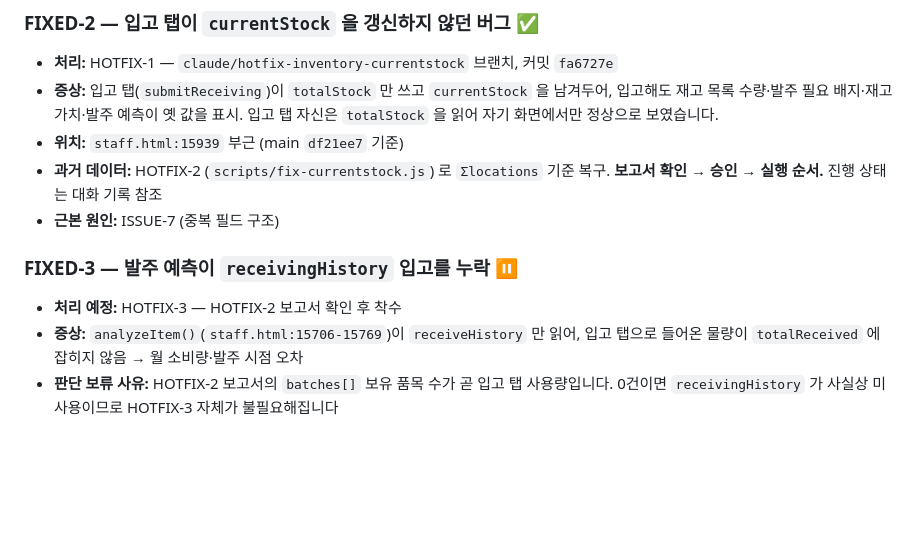
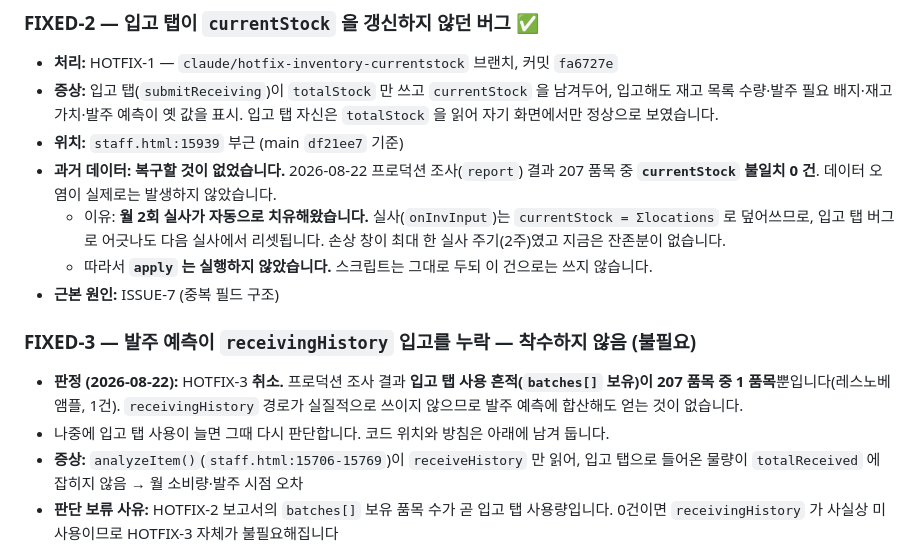
Before and after one commit to demireykh-art/lumi-admin, a Markdown page: ISSUES.md, the part around one of its changes. GitHub-like rendering; blank space fills up the shorter version.

```diff
--- a/ISSUES.md
+++ b/ISSUES.md
@@ -332,13 +375,20 @@ UI 숨김(`CRM_ENABLED`)을 먼저 배포하고, 그다음 함수 삭제입니
   입고해도 재고 목록 수량·발주 필요 배지·재고 가치·발주 예측이 옛 값을 표시.
   입고 탭 자신은 `totalStock` 을 읽어 자기 화면에서만 정상으로 보였습니다.
 - **위치:** `staff.html:15939` 부근 (main `df21ee7` 기준)
-- **과거 데이터:** HOTFIX-2 (`scripts/fix-currentstock.js`) 로 `Σlocations` 기준 복구.
-  **보고서 확인 → 승인 → 실행 순서.** 진행 상태는 대화 기록 참조
+- **과거 데이터: 복구할 것이 없었습니다.** 2026-08-22 프로덕션 조사(`report`) 결과
+  207 품목 중 **`currentStock` 불일치 0 건**. 데이터 오염이 실제로는 발생하지 않았습니다.
+  - 이유: **월 2회 실사가 자동으로 치유해왔습니다.** 실사(`onInvInput`)는
+    `currentStock = Σlocations` 로 덮어쓰므로, 입고 탭 버그로 어긋나도 다음 실사에서
+    리셋됩니다. 손상 창이 최대 한 실사 주기(2주)였고 지금은 잔존분이 없습니다.
+  - 따라서 **`apply` 는 실행하지 않았습니다.** 스크립트는 그대로 두되 이 건으로는 쓰지 않습니다.
 - **근본 원인:** ISSUE-7 (중복 필드 구조)
 
-### FIXED-3 — 발주 예측이 `receivingHistory` 입고를 누락 ⏸
+### FIXED-3 — 발주 예측이 `receivingHistory` 입고를 누락 — **착수하지 않음 (불필요)**
 
-- **처리 예정:** HOTFIX-3 — HOTFIX-2 보고서 확인 후 착수
+- **판정 (2026-08-22):** HOTFIX-3 **취소.** 프로덕션 조사 결과
+  **입고 탭 사용 흔적(`batches[]` 보유)이 207 품목 중 1 품목**뿐입니다(레스노베 앰플, 1건).
+  `receivingHistory` 경로가 실질적으로 쓰이지 않으므로 발주 예측에 합산해도 얻는 것이 없습니다.
+- 나중에 입고 탭 사용이 늘면 그때 다시 판단합니다. 코드 위치와 방침은 아래에 남겨 둡니다.
 - **증상:** `analyzeItem()`(`staff.html:15706-15769`)이 `receiveHistory` 만 읽어,
   입고 탭으로 들어온 물량이 `totalReceived` 에 잡히지 않음 → 월 소비량·발주 시점 오차
 - **판단 보류 사유:** HOTFIX-2 보고서의 `batches[]` 보유 품목 수가 곧 입고 탭 사용량입니다.
```
Also changed, not shown: other parts of ISSUES.md (+43 -0 lines).
